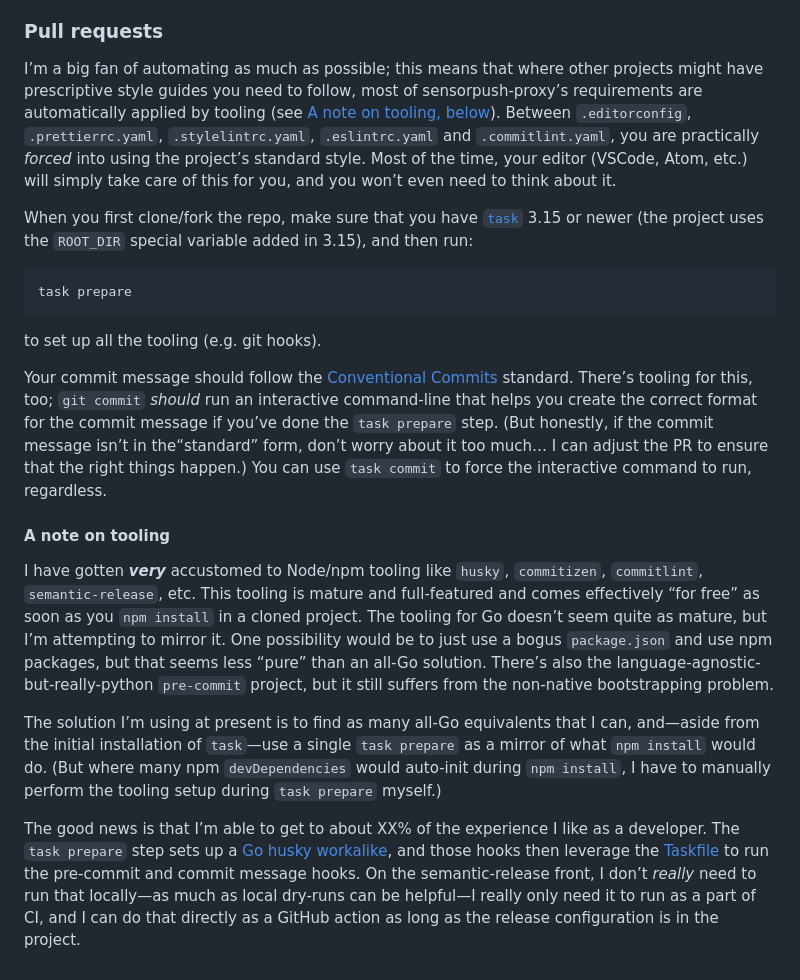
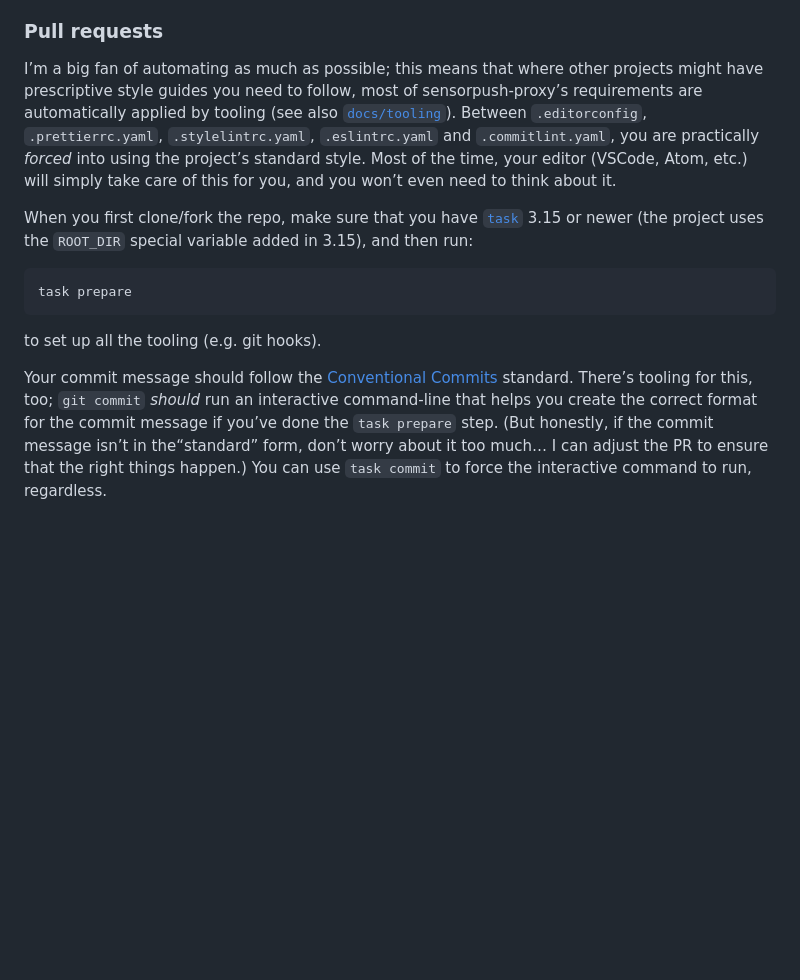
Before and after one commit to JaredReisinger/sensorpush-proxy, a Markdown page: CONTRIBUTING.md, the part around the change. GitHub-like rendering; blank space fills up the shorter version.

```diff
--- a/CONTRIBUTING.md
+++ b/CONTRIBUTING.md
@@ -52,7 +52,7 @@ When suggesting a new enhancement, please be as detailed as possible:
 
 ### Pull requests
 
-I’m a big fan of automating as much as possible; this means that where other projects might have prescriptive style guides you need to follow, most of sensorpush-proxy’s requirements are automatically applied by tooling (see [A note on tooling, below](#a-note-on-tooling)). Between `.editorconfig`, `.prettierrc.yaml`, `.stylelintrc.yaml`, `.eslintrc.yaml` and `.commitlint.yaml`, you are practically _forced_ into using the project’s standard style. Most of the time, your editor (VSCode, Atom, etc.) will simply take care of this for you, and you won’t even need to think about it.
+I’m a big fan of automating as much as possible; this means that where other projects might have prescriptive style guides you need to follow, most of sensorpush-proxy’s requirements are automatically applied by tooling (see also [`docs/tooling`](./docs/tooling.md)). Between `.editorconfig`, `.prettierrc.yaml`, `.stylelintrc.yaml`, `.eslintrc.yaml` and `.commitlint.yaml`, you are practically _forced_ into using the project’s standard style. Most of the time, your editor (VSCode, Atom, etc.) will simply take care of this for you, and you won’t even need to think about it.
 
 When you first clone/fork the repo, make sure that you have [`task`](https://taskfile.dev) 3.15 or newer (the project uses the `ROOT_DIR` special variable added in 3.15), and then run:
 
@@ -63,11 +63,3 @@ task prepare
 to set up all the tooling (e.g. git hooks).
 
 Your commit message should follow the [Conventional Commits](https://www.conventionalcommits.org) standard. There’s tooling for this, too; `git commit` _should_ run an interactive command-line that helps you create the correct format for the commit message if you’ve done the `task prepare` step. (But honestly, if the commit message isn’t in the“standard” form, don’t worry about it too much… I can adjust the PR to ensure that the right things happen.)  You can use `task commit` to force the interactive command to run, regardless.
-
-#### A note on tooling
-
-I have gotten _**very**_ accustomed to Node/npm tooling like `husky`, `commitizen`, `commitlint`, `semantic-release`, etc. This tooling is mature and full-featured and comes effectively “for free” as soon as you `npm install` in a cloned project. The tooling for Go doesn’t seem quite as mature, but I’m attempting to mirror it. One possibility would be to just use a bogus `package.json` and use npm packages, but that seems less “pure” than an all-Go solution. There’s also the language-agnostic-but-really-python `pre-commit` project, but it still suffers from the non-native bootstrapping problem.
-
-The solution I’m using at present is to find as many all-Go equivalents that I can, and—aside from the initial installation of `task`—use a single `task prepare` as a mirror of what `npm install` would do. (But where many npm `devDependencies` would auto-init during `npm install`, I have to manually perform the tooling setup during `task prepare` myself.)
-
-The good news is that I’m able to get to about XX% of the experience I like as a developer. The `task prepare` step sets up a [Go husky workalike](https://github.com/automation-co/husky), and those hooks then leverage the [Taskfile](./Taskfile.yml) to run the pre-commit and commit message hooks. On the semantic-release front, I don’t _really_ need to run that locally—as much as local dry-runs can be helpful—I really only need it to run as a part of CI, and I can do that directly as a GitHub action as long as the release configuration is in the project.
```
Also changed, not shown: README.md (+24 -3 lines), docs/background.md (added, +61 -0 lines), docs/tooling.md (added, +7 -0 lines), docs/sensorpush-proxy-logo.png (added), 1 other file.
